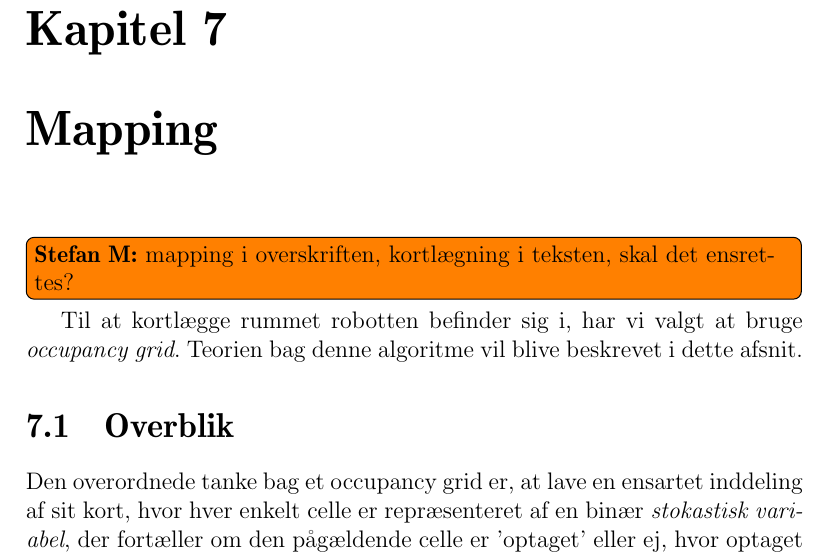
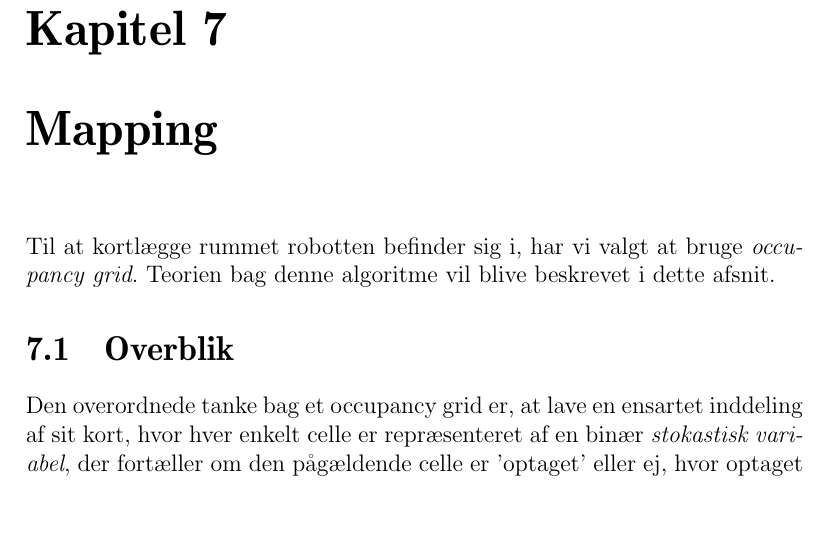
Before and after one commit to Thalmann/sw505-rapport, a LaTeX thesis (main.tex, which reads indhold/mapping.tex): part of page 52 of 115 before the commit and part of page 51 of 114 after it, cut so that both start at the same text, the shorter picture padded with empty space. Compiled offline with pdfLaTeX.

Commit message:
Fjernet todo om mapping/kortlægning

```diff
--- a/indhold/mapping.tex
+++ b/indhold/mapping.tex
@@ -1,4 +1,3 @@
-\stefan{mapping i overskriften, kortlægning i teksten, skal det ensrettes?}
 Til at kortlægge rummet robotten befinder sig i, har vi valgt at bruge \textit{occupancy grid}.
 Teorien bag denne algoritme vil blive beskrevet i dette afsnit.
 
```
